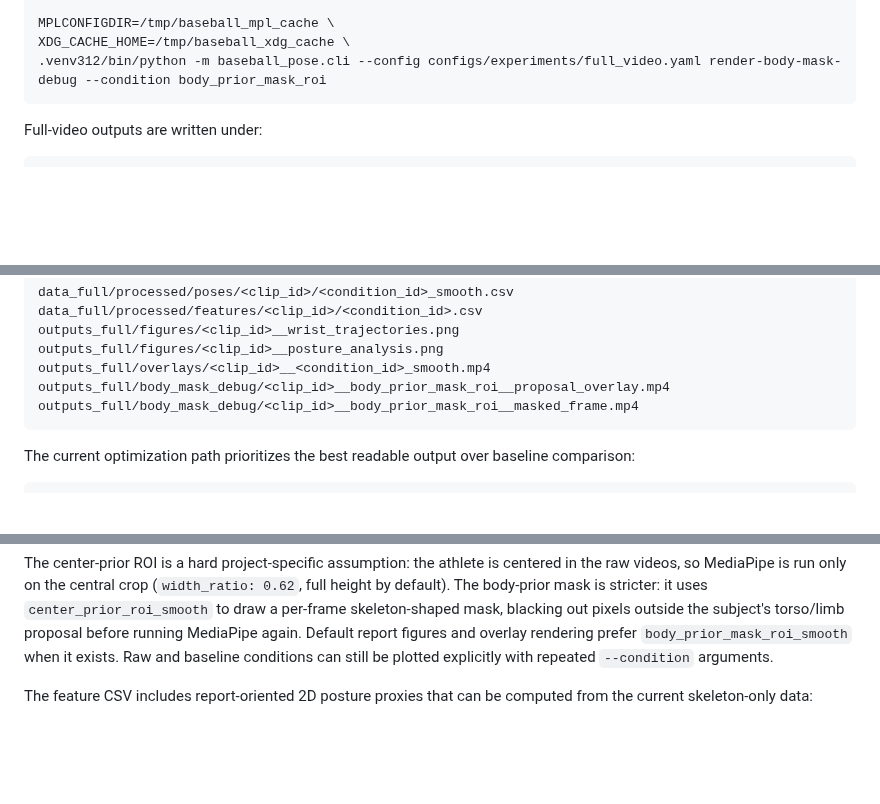
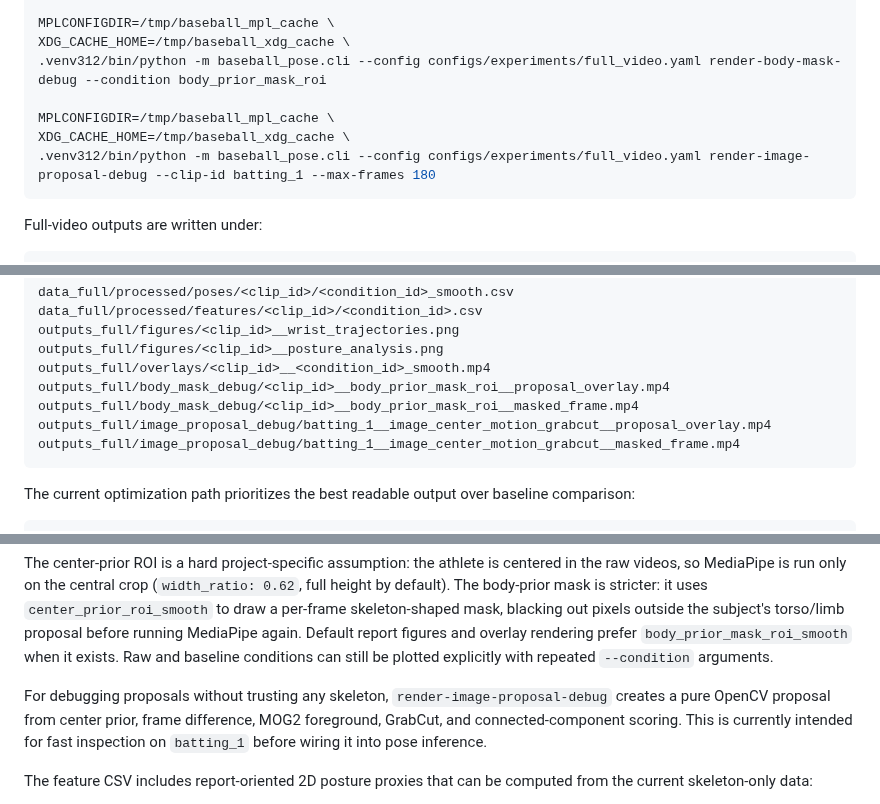
Before and after one commit to zhiwei531/baseball-analysis, a Markdown page: README.md, 3 parts joined by grey strips. Drawn GitHub-style; blank space fills up the shorter version.

Commit message:
Document image proposal debug output

````diff
--- a/README.md
+++ b/README.md
@@ -129,6 +129,10 @@ XDG_CACHE_HOME=/tmp/baseball_xdg_cache \
 MPLCONFIGDIR=/tmp/baseball_mpl_cache \
 XDG_CACHE_HOME=/tmp/baseball_xdg_cache \
 .venv312/bin/python -m baseball_pose.cli --config configs/experiments/full_video.yaml render-body-mask-debug --condition body_prior_mask_roi
+
+MPLCONFIGDIR=/tmp/baseball_mpl_cache \
+XDG_CACHE_HOME=/tmp/baseball_xdg_cache \
+.venv312/bin/python -m baseball_pose.cli --config configs/experiments/full_video.yaml render-image-proposal-debug --clip-id batting_1 --max-frames 180
 ```
 
 Full-video outputs are written under:
@@ -148,6 +152,8 @@ outputs_full/figures/<clip_id>__posture_analysis.png
 outputs_full/overlays/<clip_id>__<condition_id>_smooth.mp4
 outputs_full/body_mask_debug/<clip_id>__body_prior_mask_roi__proposal_overlay.mp4
 outputs_full/body_mask_debug/<clip_id>__body_prior_mask_roi__masked_frame.mp4
+outputs_full/image_proposal_debug/batting_1__image_center_motion_grabcut__proposal_overlay.mp4
+outputs_full/image_proposal_debug/batting_1__image_center_motion_grabcut__masked_frame.mp4
 ```
 
 The current optimization path prioritizes the best readable output over baseline comparison:
@@ -163,6 +169,8 @@ body_prior_mask_roi pose CSV
 ```
 
 The center-prior ROI is a hard project-specific assumption: the athlete is centered in the raw videos, so MediaPipe is run only on the central crop (`width_ratio: 0.62`, full height by default). The body-prior mask is stricter: it uses `center_prior_roi_smooth` to draw a per-frame skeleton-shaped mask, blacking out pixels outside the subject's torso/limb proposal before running MediaPipe again. Default report figures and overlay rendering prefer `body_prior_mask_roi_smooth` when it exists. Raw and baseline conditions can still be plotted explicitly with repeated `--condition` arguments.
+
+For debugging proposals without trusting any skeleton, `render-image-proposal-debug` creates a pure OpenCV proposal from center prior, frame difference, MOG2 foreground, GrabCut, and connected-component scoring. This is currently intended for fast inspection on `batting_1` before wiring it into pose inference.
 
 The feature CSV includes report-oriented 2D posture proxies that can be computed from the current skeleton-only data:
 
````
Also changed, not shown: log.md (+42 -0 lines).
